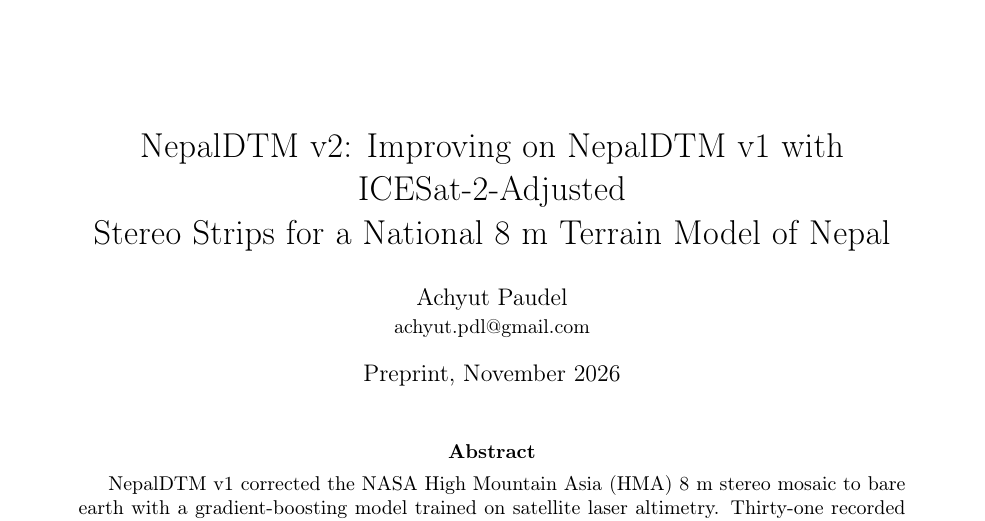
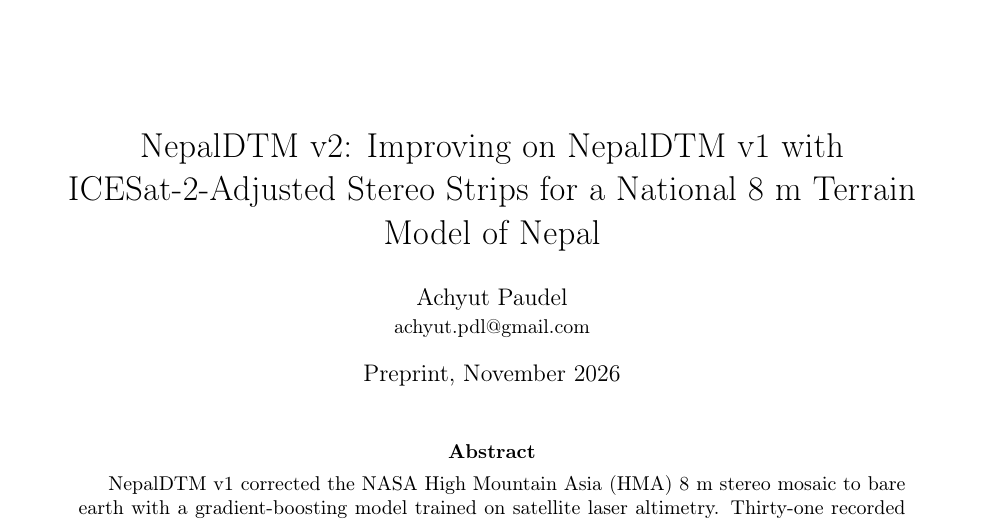
Before and after one commit to achyut/NepalDTM, a LaTeX paper (paper/v2/paper_v2.tex): part of page 1 of 13, cut so that both start at the same text. Compiled offline with pdfLaTeX.

Commit message:
v2 paper title line break

```diff
--- a/paper/v2/paper_v2.tex
+++ b/paper/v2/paper_v2.tex
@@ -30,8 +30,8 @@
   pdfauthor={Achyut Paudel}%
 }
 
-\title{NepalDTM v2: Improving on NepalDTM v1 with ICESat-2-Adjusted\\
-Stereo Strips for a National 8~m Terrain Model of Nepal}
+\title{NepalDTM v2: Improving on NepalDTM v1 with\\
+ICESat-2-Adjusted Stereo Strips for a National 8~m Terrain Model of Nepal}
 \author{Achyut Paudel\\
 \small \href{mailto:achyut.pdl@gmail.com}{achyut.pdl@gmail.com}}
 \date{Preprint, November 2026}
```
Also changed, not shown: paper/v2/paper_v2.pdf.
